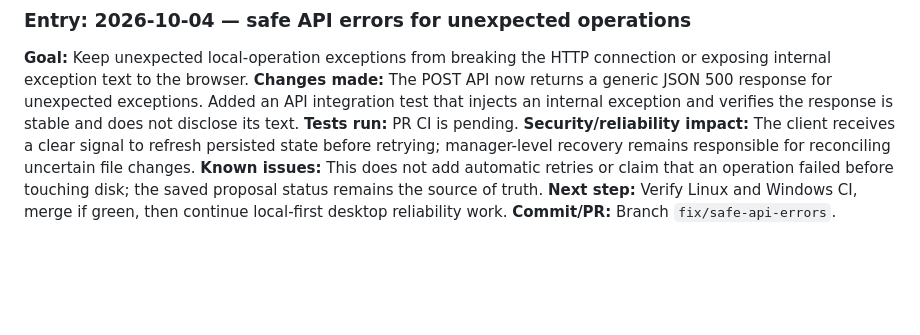
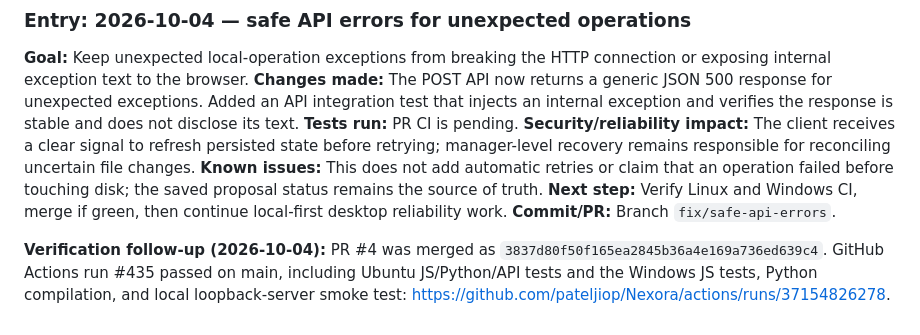
Before and after one commit to pateljiop/Nexora, a Markdown page: DEVELOPMENT_LOG.md, the part around the change. GitHub-like rendering; blank space fills up the shorter version.

Commit message:
Record merged safe API error handling and green main CI

```diff
--- a/DEVELOPMENT_LOG.md
+++ b/DEVELOPMENT_LOG.md
@@ -675,3 +675,6 @@ Implement a local-only backend with SQLite and tests after inspecting existing U
 **Known issues:** This does not add automatic retries or claim that an operation failed before touching disk; the saved proposal status remains the source of truth.
 **Next step:** Verify Linux and Windows CI, merge if green, then continue local-first desktop reliability work.
 **Commit/PR:** Branch `fix/safe-api-errors`.
+
+
+**Verification follow-up (2026-10-04):** PR #4 was merged as `3837d80f50f165ea2845b36a4e169a736ed639c4`. GitHub Actions run #435 passed on main, including Ubuntu JS/Python/API tests and the Windows JS tests, Python compilation, and local loopback-server smoke test: https://github.com/pateljiop/Nexora/actions/runs/37154826278.
```
